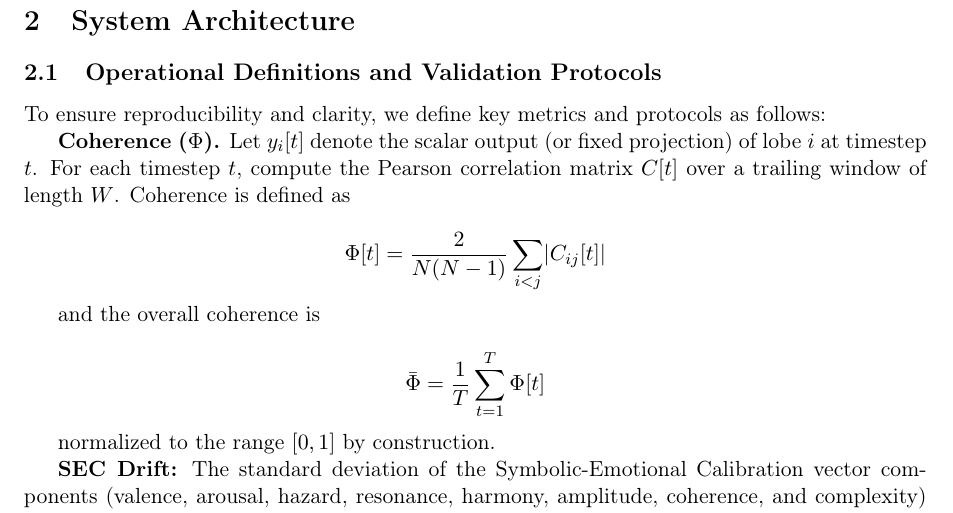
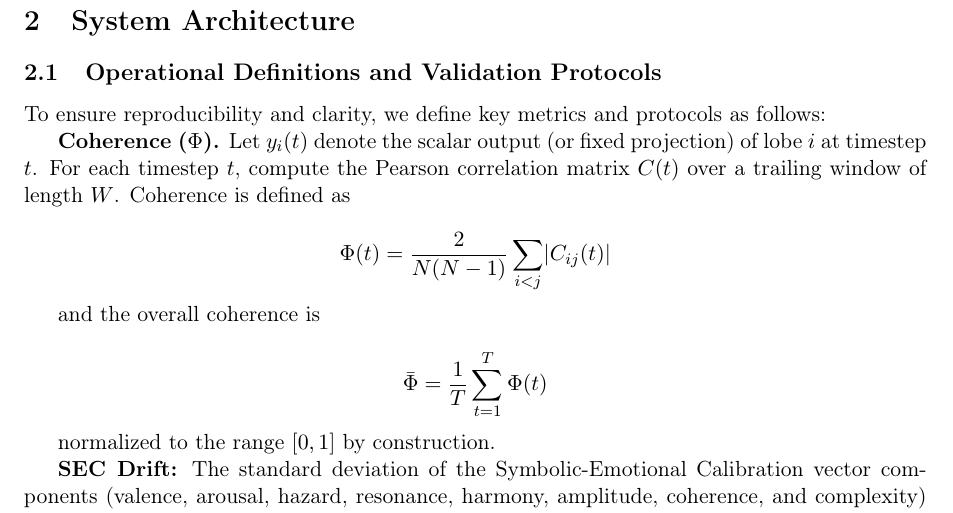
Before and after one commit to jhcragin/SpiralBrain-v3.0-public, a LaTeX paper (ELASTIC_COGNITION_SPIRAL_ARCHITECTURE/manuscript/elastic_cognition_spiral_architecture.tex): part of page 5 of 21, cut so that both start at the same text. Compiled offline with pdfLaTeX.

Commit message:
Fix LaTeX math notation: change [t] to (t) and | to \lvert in LaTeX, | in Markdown

```diff
--- a/ELASTIC_COGNITION_SPIRAL_ARCHITECTURE/manuscript/elastic_cognition_spiral_architecture.tex
+++ b/ELASTIC_COGNITION_SPIRAL_ARCHITECTURE/manuscript/elastic_cognition_spiral_architecture.tex
@@ -153,18 +153,18 @@ Elastic architectures recover from perturbation through recursive feedback actin
 To ensure reproducibility and clarity, we define key metrics and protocols as follows:
 
 \textbf{Coherence (\(\Phi\)).}
-Let \( y_i[t] \) denote the scalar output (or fixed projection) of lobe \( i \) at timestep \( t \).
-For each timestep \( t \), compute the Pearson correlation matrix \( C[t] \) over a trailing window of length \( W \).
+Let \( y_i(t) \) denote the scalar output (or fixed projection) of lobe \( i \) at timestep \( t \).
+For each timestep \( t \), compute the Pearson correlation matrix \( C(t) \) over a trailing window of length \( W \).
 Coherence is defined as
 
 \[
-\Phi[t] = \frac{2}{N(N-1)} \sum_{i<j} \lvert C_{ij}[t] \rvert
+\Phi(t) = \frac{2}{N(N-1)} \sum_{i<j} \lvert C_{ij}(t) \rvert
 \]
 
 and the overall coherence is
 
 \[
-\bar{\Phi} = \frac{1}{T} \sum_{t=1}^{T} \Phi[t]
+\bar{\Phi} = \frac{1}{T} \sum_{t=1}^{T} \Phi(t)
 \]
 
 normalized to the range \([0,1]\) by construction.
```
Also changed, not shown: ELASTIC_COGNITION_SPIRAL_ARCHITECTURE/manuscript/elastic_cognition_spiral_architecture.md (+4 -4 lines).
